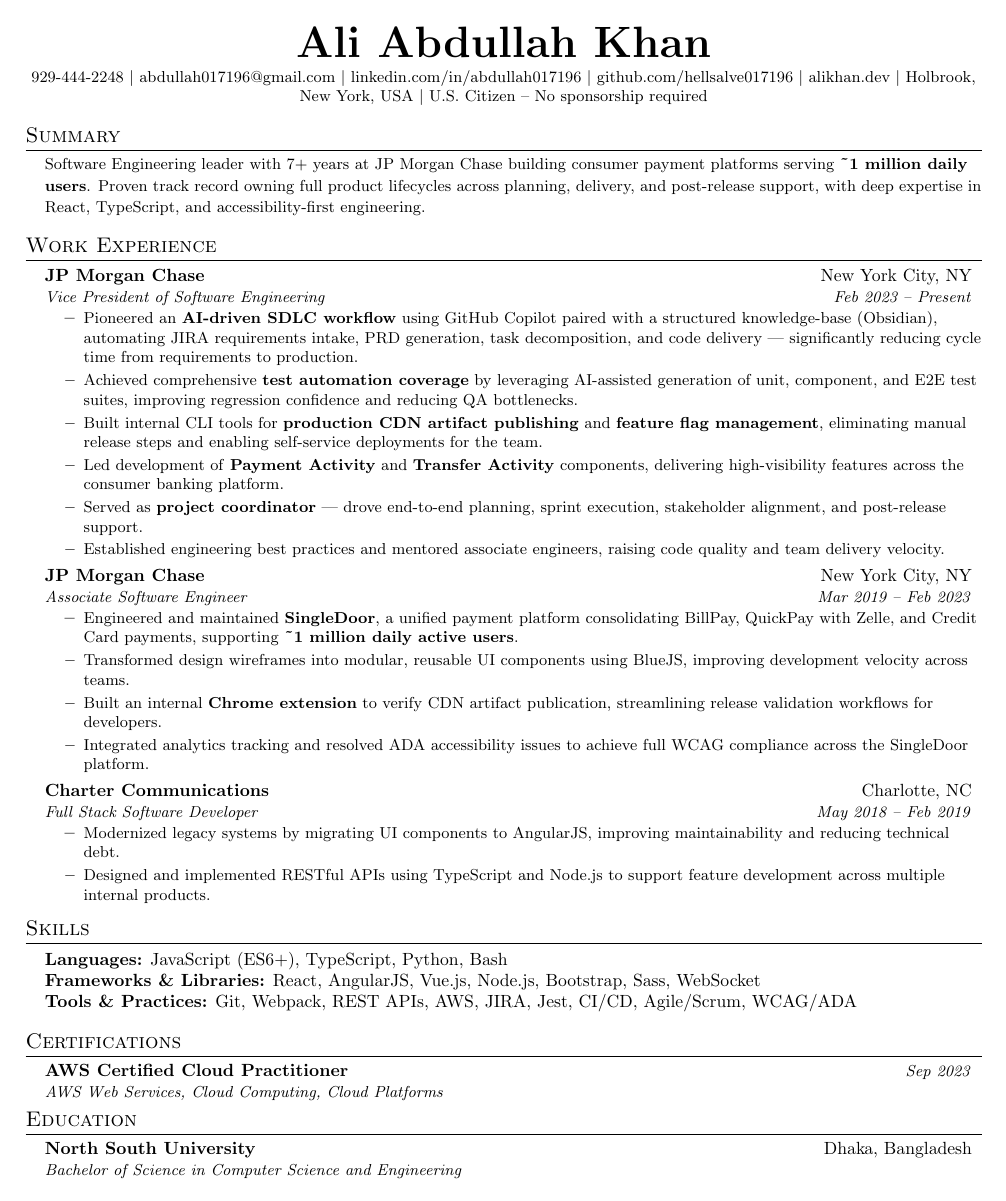
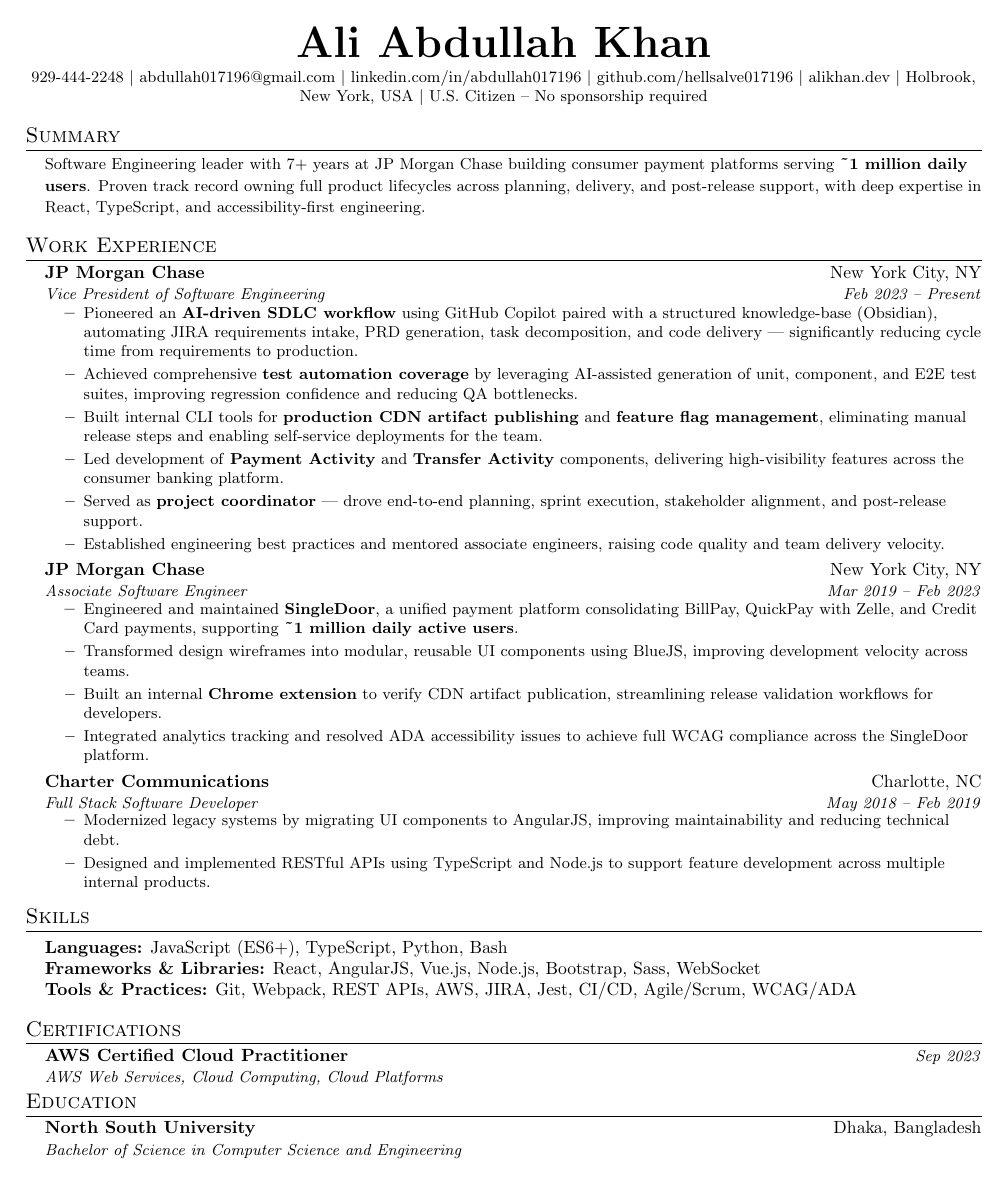
Before and after one commit to hellsalve017196/resumeInLatex, a LaTeX CV (resume.tex): the whole page. Compiled offline with pdfLaTeX.

Commit message:
Improve ATS compatibility: replace tabular with minipage, fix pipe separators
- Replaced tabular* with minipage layout in subheading commands for better ATS parsing
- Replaced math-mode $|$ with \textbar{} for reliable contact field extraction

```diff
--- a/resume.tex
+++ b/resume.tex
@@ -45,17 +45,24 @@
 \newcommand{\resumeItem}[1]{\item\small{{#1 \vspace{-2pt}}}}
 \newcommand{\resumeSubheading}[4]{
   \vspace{-2pt}\item
-    \begin{tabular*}{0.97\textwidth}[t]{l@{\extracolsep{\fill}}r}
-      \textbf{#1} & #2 \\
-      \textit{\small#3} & \textit{\small #4} \\
-    \end{tabular*}\vspace{-7pt}
+    \begin{minipage}[t]{0.67\textwidth}
+      \textbf{#1} \\
+      \textit{\small#3}
+    \end{minipage}\hfill
+    \begin{minipage}[t]{0.30\textwidth}\raggedleft
+      #2 \\
+      \textit{\small #4}
+    \end{minipage}\vspace{-7pt}
 }
 \newcommand{\resumeOrganizationHeading}[4]{
   \vspace{-2pt}\item
-    \begin{tabular*}{0.97\textwidth}[t]{l@{\extracolsep{\fill}}r}
-      \textbf{#1} & \textit{\small #2} \\
+    \begin{minipage}[t]{0.67\textwidth}
+      \textbf{#1} \\
       \textit{\small#3}
-    \end{tabular*}\vspace{-7pt}
+    \end{minipage}\hfill
+    \begin{minipage}[t]{0.30\textwidth}\raggedleft
+      \textit{\small #2}
+    \end{minipage}\vspace{-7pt}
 }
 \newcommand{\resumeSubHeadingListStart}{\begin{itemize}[leftmargin=0.15in, label={}]}
 \newcommand{\resumeSubHeadingListEnd}{\end{itemize}}
```
Also changed, not shown: resume.pdf, resume.tex (12 more changed lines).
